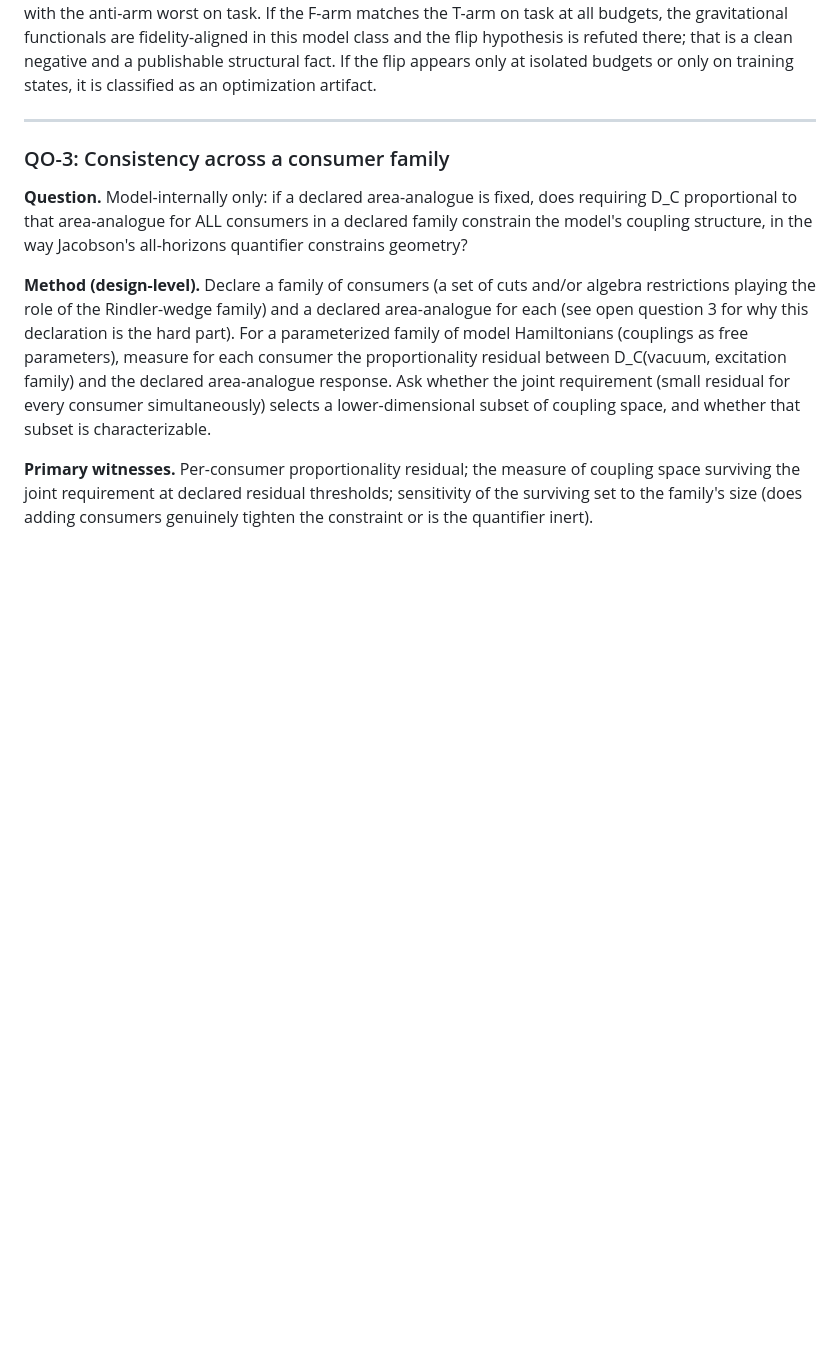
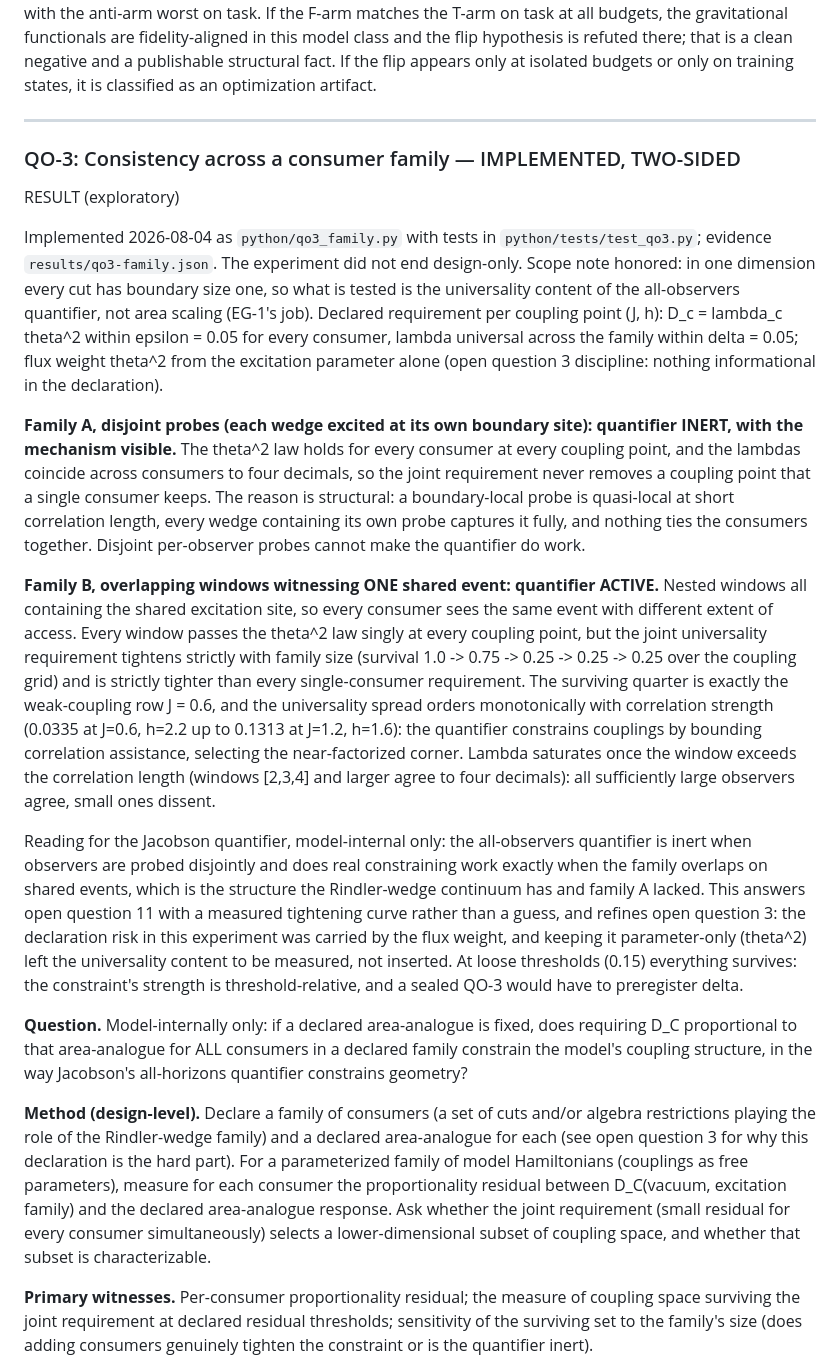
Before and after one commit to ahb-sjsu/observation-theory-campaigns, a Markdown page: experiments/QUANTUM-OBSERVATION-BRIDGE.md, the part around the change. Rendered like a GitHub page; blank space fills up the shorter version.

Commit message:
QO doc: record the two-sided QO-3 result
Co-Authored-By: Claude Fable 5 <noreply@anthropic.com>

```diff
--- a/experiments/QUANTUM-OBSERVATION-BRIDGE.md
+++ b/experiments/QUANTUM-OBSERVATION-BRIDGE.md
@@ -467,7 +467,56 @@ or only on training states, it is classified as an optimization artifact.
 
 ---
 
-### QO-3: Consistency across a consumer family
+### QO-3: Consistency across a consumer family — IMPLEMENTED, TWO-SIDED
+RESULT (exploratory)
+
+Implemented 2026-08-04 as `python/qo3_family.py` with tests in
+`python/tests/test_qo3.py`; evidence `results/qo3-family.json`. The
+experiment did not end design-only. Scope note honored: in one dimension
+every cut has boundary size one, so what is tested is the universality
+content of the all-observers quantifier, not area scaling (EG-1's job).
+Declared requirement per coupling point (J, h): D_c = lambda_c theta^2
+within epsilon = 0.05 for every consumer, lambda universal across the
+family within delta = 0.05; flux weight theta^2 from the excitation
+parameter alone (open question 3 discipline: nothing informational in the
+declaration).
+
+**Family A, disjoint probes (each wedge excited at its own boundary
+site): quantifier INERT, with the mechanism visible.** The theta^2 law
+holds for every consumer at every coupling point, and the lambdas
+coincide across consumers to four decimals, so the joint requirement
+never removes a coupling point that a single consumer keeps. The reason
+is structural: a boundary-local probe is quasi-local at short correlation
+length, every wedge containing its own probe captures it fully, and
+nothing ties the consumers together. Disjoint per-observer probes cannot
+make the quantifier do work.
+
+**Family B, overlapping windows witnessing ONE shared event: quantifier
+ACTIVE.** Nested windows all containing the shared excitation site, so
+every consumer sees the same event with different extent of access.
+Every window passes the theta^2 law singly at every coupling point, but
+the joint universality requirement tightens strictly with family size
+(survival 1.0 -> 0.75 -> 0.25 -> 0.25 -> 0.25 over the coupling grid)
+and is strictly tighter than every single-consumer requirement. The
+surviving quarter is exactly the weak-coupling row J = 0.6, and the
+universality spread orders monotonically with correlation strength
+(0.0335 at J=0.6, h=2.2 up to 0.1313 at J=1.2, h=1.6): the quantifier
+constrains couplings by bounding correlation assistance, selecting the
+near-factorized corner. Lambda saturates once the window exceeds the
+correlation length (windows [2,3,4] and larger agree to four decimals):
+all sufficiently large observers agree, small ones dissent.
+
+Reading for the Jacobson quantifier, model-internal only: the
+all-observers quantifier is inert when observers are probed disjointly
+and does real constraining work exactly when the family overlaps on
+shared events, which is the structure the Rindler-wedge continuum has
+and family A lacked. This answers open question 11 with a measured
+tightening curve rather than a guess, and refines open question 3: the
+declaration risk in this experiment was carried by the flux weight, and
+keeping it parameter-only (theta^2) left the universality content to be
+measured, not inserted. At loose thresholds (0.15) everything survives:
+the constraint's strength is threshold-relative, and a sealed QO-3 would
+have to preregister delta.
 
 **Question.** Model-internally only: if a declared area-analogue is fixed,
 does requiring D_C proportional to that area-analogue for ALL consumers in a
```
